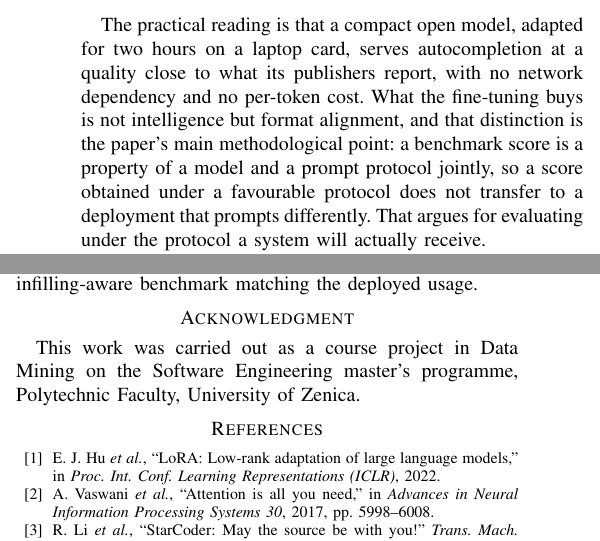
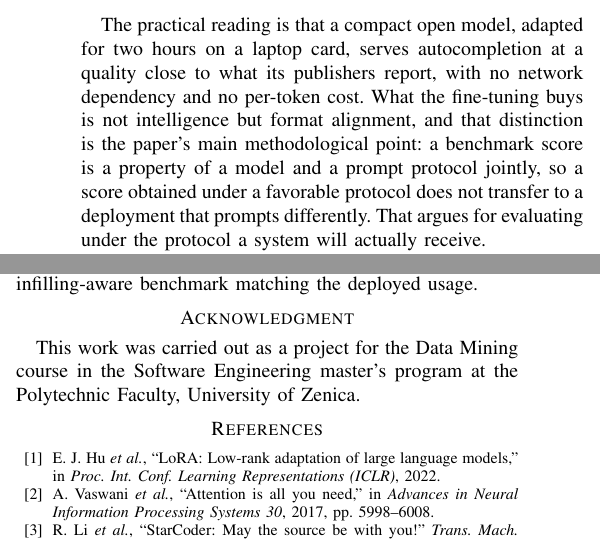
Before and after one commit to itsnejra/htap-sqlserver-benchmark, a LaTeX paper (Telfor2026/telfor2026_completus.tex): two parts of the columns of page 4 of 4, joined at a grey line, cut so that both start at the same text. Compiled offline with pdfLaTeX.

Commit message:
Telfor2026: fix the acknowledgment wording and switch to American spelling
The acknowledgment read 'a course project in Database Optimization on the
Software Engineering master's programme'. Two problems: 'on the programme' is
British usage, and IEEE sets papers in American English, as the template's own
guidance on spelling and punctuation makes clear; and 'course project in X'
reads awkwardly next to the course name. Now: 'a project for the Database
Optimization course in the Software Engineering master's program at the
Polytechnic Faculty, University of Zenica.'

The same check turned up four occurrences of 'favourable' in the Completus
paper, now American spelling. Both English papers are free of British forms.

All four papers: 4 A4 pages, zero errors, zero overfull boxes.

Co-Authored-By: Claude Opus 5 <noreply@anthropic.com>
Claude-Session: https://claude.ai/code/session_019AMbCc9x61ukGf8sr9Ub2X

```diff
--- a/Telfor2026/telfor2026_completus.tex
+++ b/Telfor2026/telfor2026_completus.tex
@@ -423,7 +423,7 @@ publishers report, with no network dependency and no per-token cost. What the
 fine-tuning buys is not intelligence but format alignment, and that
 distinction is the paper's main methodological point: a benchmark score is a
 property of a model and a prompt protocol jointly, so a score obtained under a
-favourable protocol does not transfer to a deployment that prompts
+favorable protocol does not transfer to a deployment that prompts
 differently. That argues for evaluating under the protocol a system will
 actually receive.
 
@@ -458,7 +458,7 @@ corpus to an editor-integrated endpoint that runs entirely on an
 eight-gigabyte consumer card, and reports every stage of that path. A single
 QLoRA epoch raises HumanEval pass@1 from 10.98~\% to 42.68~\% under a
 bare-signature zero-shot protocol, approaching the 43.9~\% the base model
-reports under its own more favourable protocol. That result is best read as
+reports under its own more favorable protocol. That result is best read as
 recovery rather than gain: the fine-tuning aligns the model with the prompt
 format the deployment emits, and the size of the effect is a measure of how
 much a protocol mismatch can suppress an otherwise capable model. Future work will
@@ -467,8 +467,9 @@ Go model on HumanEval-X, and adopt an infilling-aware benchmark matching the
 deployed usage.
 
 \section*{Acknowledgment}
-This work was carried out as a course project in Data Mining on the Software
-Engineering master's programme, Polytechnic Faculty, University of Zenica.
+This work was carried out as a project for the Data Mining course in the
+Software Engineering master's program at the Polytechnic Faculty, University
+of Zenica.
 
 \balance
 
```
Also changed, not shown: Telfor2026/telfor2026_htap.tex (+3 -3 lines), Telfor2026/figures/fig1_oltp_scaling.pdf, Telfor2026/figures/fig2_olap_latency.pdf, Telfor2026/figures/fig3_degradation.pdf, Telfor2026/figures/fig3_degradation_bs.pdf, Telfor2026/figures/fig_pipeline.pdf, Telfor2026/figures/fig_pipeline_bs.pdf, Telfor2026/telfor2026_completus.pdf, Telfor2026/telfor2026_completus_bs.pdf, Telfor2026/telfor2026_htap.pdf, Telfor2026/telfor2026_htap_bs.pdf, Telfor2026/telfor2026_completus.tex (4 more changed lines).
